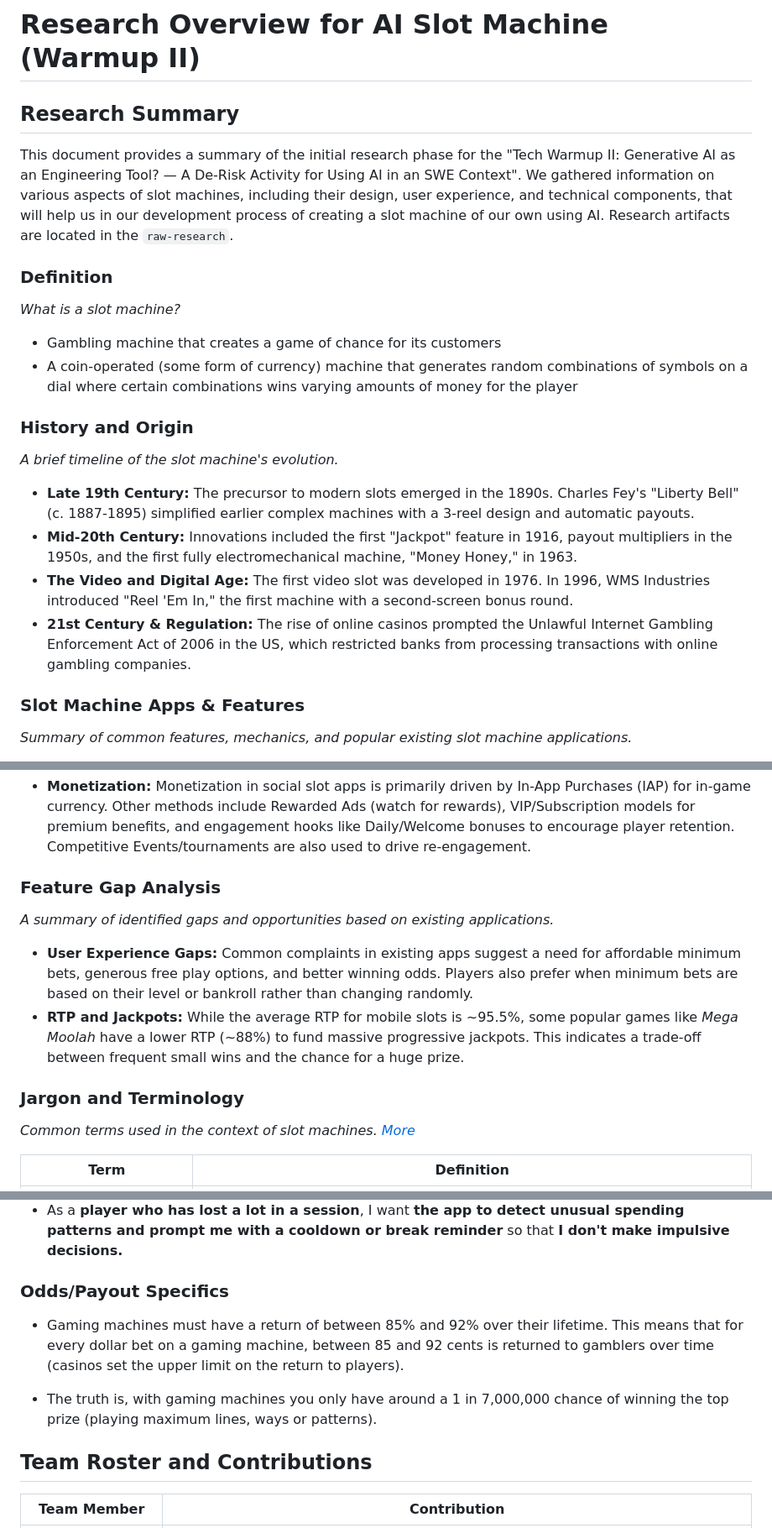
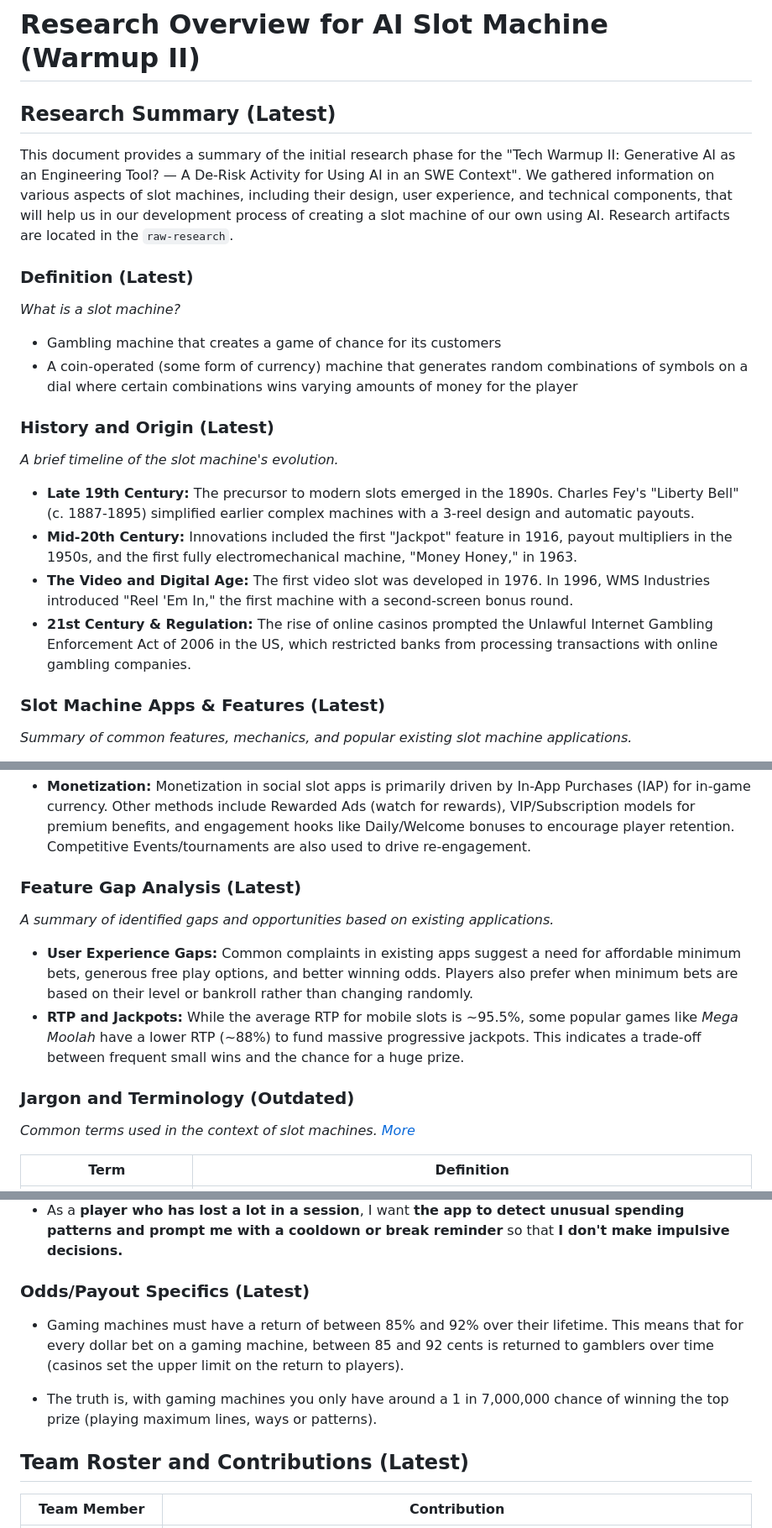
Before and after one commit to cse110-sp26-group02/Tech-Warmup-II-Generative-AI-as-an-Engineering-Tool, a Markdown page: plan/research-overview.md, 3 parts joined by grey strips. Shown at 84% size. GitHub-like rendering.

Commit message:
Update research overview sections with tags that represent how synced the MD version is to the official PDF/G-Doc variant

```diff
--- a/plan/research-overview.md
+++ b/plan/research-overview.md
@@ -1,17 +1,16 @@
 # Research Overview for AI Slot Machine (Warmup II)
 
-
-## Research Summary
+## Research Summary (Latest)
 
 This document provides a summary of the initial research phase for the "Tech Warmup II: Generative AI as an Engineering Tool? — A De-Risk Activity for Using AI in an SWE Context". We gathered information on various aspects of slot machines, including their design, user experience, and technical components, that will help us in our development process of creating a slot machine of our own using AI. Research artifacts are located in the `raw-research`.
 
-### Definition
+### Definition (Latest)
 *What is a slot machine?*
 
 - Gambling machine that creates a game of chance for its customers
 - A coin-operated (some form of currency) machine that generates random combinations of symbols on a dial where certain combinations wins varying amounts of money for the player
 
-### History and Origin
+### History and Origin (Latest)
 *A brief timeline of the slot machine's evolution.*
 
 - **Late 19th Century:** The precursor to modern slots emerged in the 1890s. Charles Fey's "Liberty Bell" (c. 1887-1895) simplified earlier complex machines with a 3-reel design and automatic payouts.
@@ -19,7 +18,7 @@ This document provides a summary of the initial research phase for the "Tech War
 - **The Video and Digital Age:** The first video slot was developed in 1976. In 1996, WMS Industries introduced "Reel 'Em In," the first machine with a second-screen bonus round.
 - **21st Century & Regulation:** The rise of online casinos prompted the Unlawful Internet Gambling Enforcement Act of 2006 in the US, which restricted banks from processing transactions with online gambling companies.
 
-### Slot Machine Apps & Features
+### Slot Machine Apps & Features (Latest)
 *Summary of common features, mechanics, and popular existing slot machine applications.*
 
 - **Core Mechanics:** The core structure can be 3-reel (classic), 5-reel (modern standard), or grid/cluster-based (no traditional paylines). Paylines are lines where matching symbols result in a win and can be fixed or adjustable. Core symbols include standard low/high-value symbols, Wilds (substitute for other common symbols), and Scatters (trigger bonuses). Autoplay for consecutive spins is also a common feature. Levers back then served the purpose to actually roll the reels but now most slot machines are operated by buttons or are touchscreen.
@@ -28,13 +27,13 @@ This document provides a summary of the initial research phase for the "Tech War
 
 - **Monetization:** Monetization in social slot apps is primarily driven by In-App Purchases (IAP) for in-game currency. Other methods include Rewarded Ads (watch for rewards), VIP/Subscription models for premium benefits, and engagement hooks like Daily/Welcome bonuses to encourage player retention. Competitive Events/tournaments are also used to drive re-engagement.
 
-### Feature Gap Analysis
+### Feature Gap Analysis (Latest)
 *A summary of identified gaps and opportunities based on existing applications.*
 
 - **User Experience Gaps:** Common complaints in existing apps suggest a need for affordable minimum bets, generous free play options, and better winning odds. Players also prefer when minimum bets are based on their level or bankroll rather than changing randomly.
 - **RTP and Jackpots:** While the average RTP for mobile slots is ~95.5%, some popular games like *Mega Moolah* have a lower RTP (~88%) to fund massive progressive jackpots. This indicates a trade-off between frequent small wins and the chance for a huge prize.
 
-### Jargon and Terminology
+### Jargon and Terminology (Outdated)
 *Common terms used in the context of slot machines. [More](./raw-research)*
 
 | Term | Definition |
@@ -133,14 +132,14 @@ This document provides a summary of the initial research phase for the "Tech War
 - As a **new player**, I want **an interactive tutorial when I first open the app** so that **I understand how the slot machine works before spending any money.**
 - As a **player who has lost a lot in a session**, I want **the app to detect unusual spending patterns and prompt me with a cooldown or break reminder** so that **I don't make impulsive decisions.**
 
-### Odds/Payout Specifics
+### Odds/Payout Specifics (Latest)
 
 - Gaming machines must have a return of between 85% and 92% over their lifetime. This means that for every dollar bet on a gaming machine, between 85 and 92 cents is returned to gamblers over time (casinos set the upper limit on the return to players).
 
 - The truth is, with gaming machines you only have around a 1 in 7,000,000 chance of winning the top prize (playing maximum lines, ways or patterns).
 
 
-## Team Roster and Contributions
+## Team Roster and Contributions (Latest)
 
 | Team Member | Contribution |
 | --- | --- |
```
Also changed, not shown: other parts of plan/research-overview.md (+5 -5 lines).
